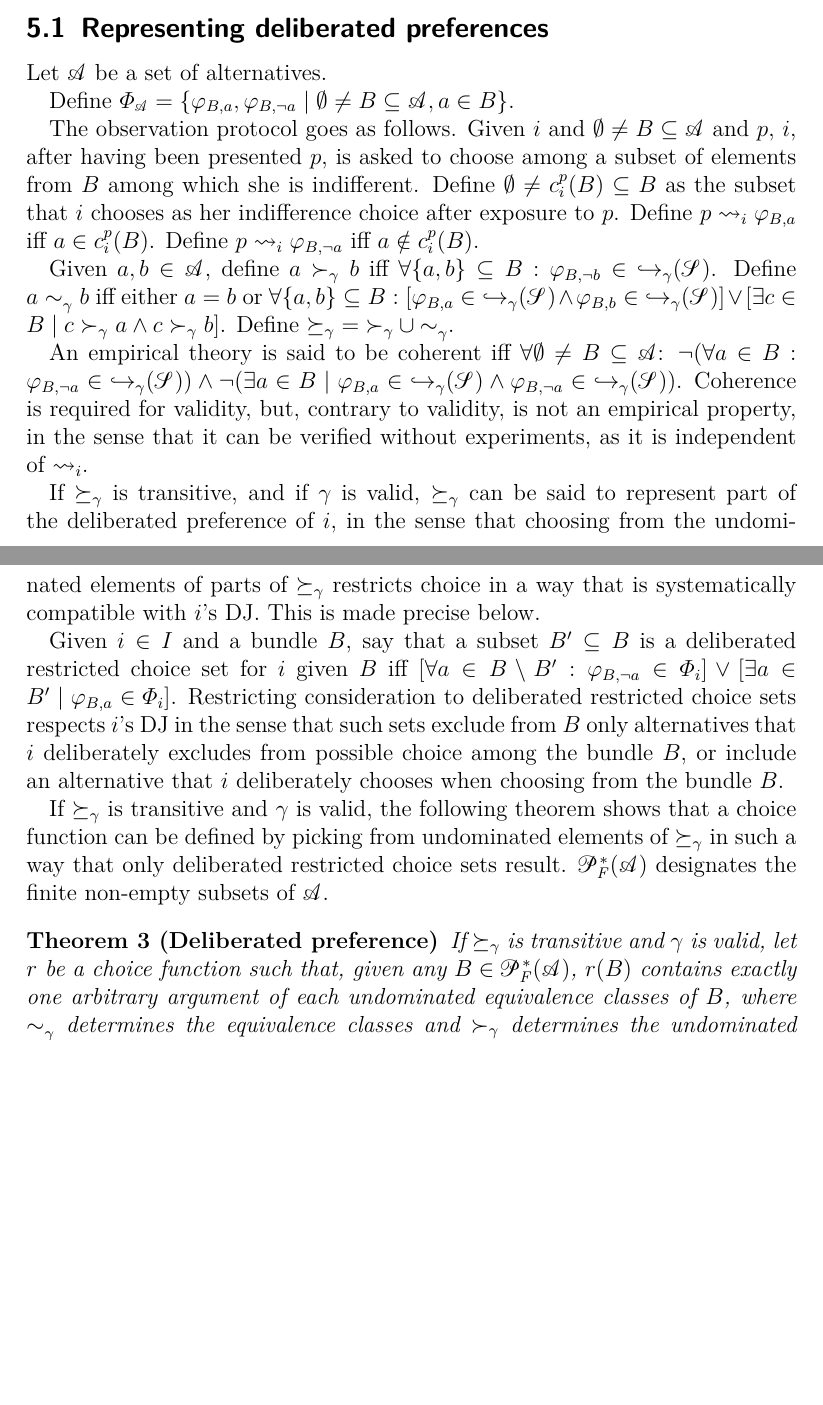
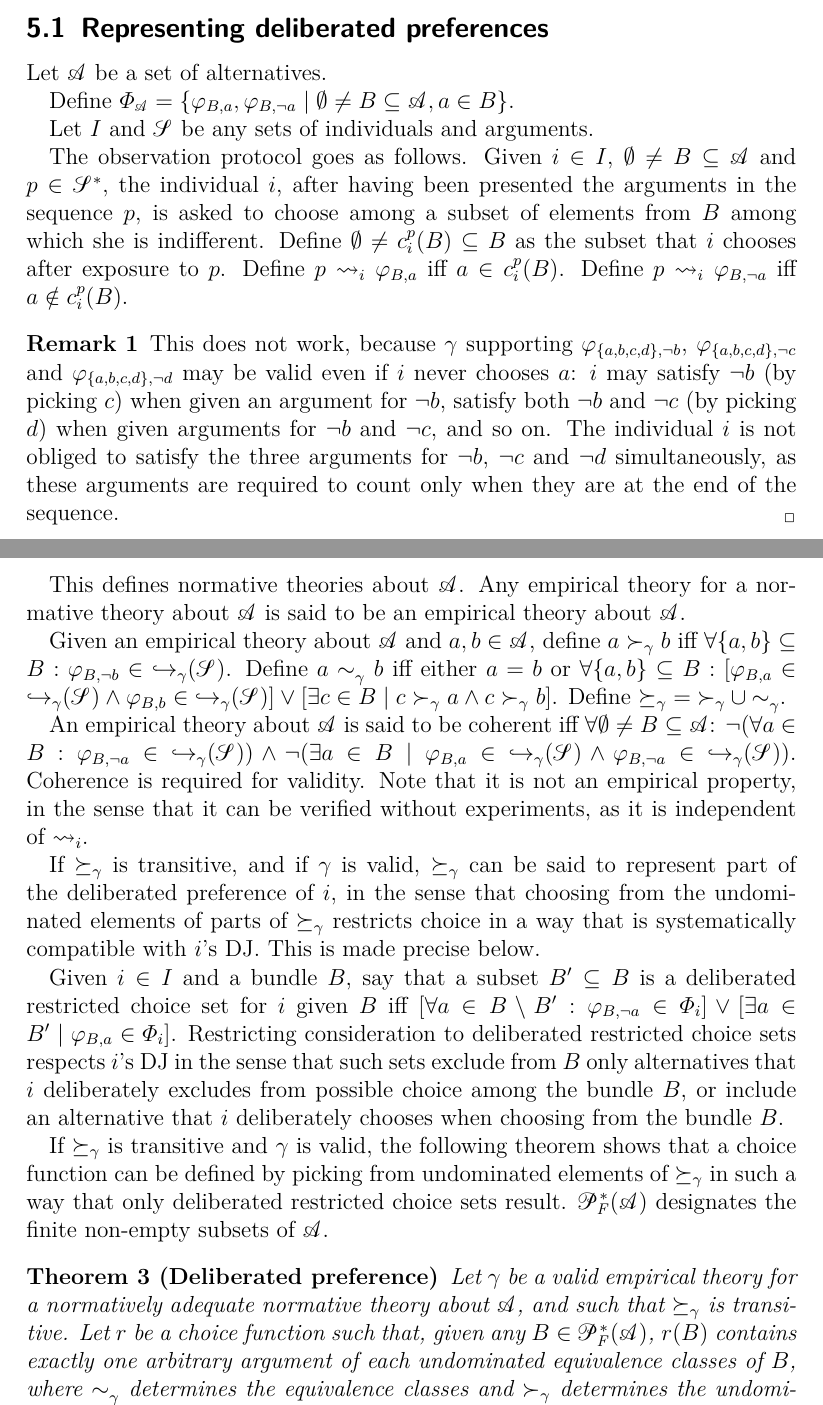
Before and after one commit to oliviercailloux/simple-models-dp, a LaTeX paper (simple.tex): two parts of pages 19 and 20 of 39, joined at a grey line, cut so that both start at the same text, the shorter picture padded with empty space. Compiled offline with pdfLaTeX.

Commit message:
Minor changes, and a remark about the failure of this representation of DP

```diff
--- a/simple.tex
+++ b/simple.tex
@@ -442,15 +442,23 @@ Let $\allalts$ be a set of alternatives.
 
 Define $\Phi_\allalts = \set{\phi_{B, a}, \phi_{B, ¬a} \suchthat \emptyset ≠ B \subseteq \allalts, a \in B}$.
 
-The observation protocol goes as follows. Given $i$ and $\emptyset ≠ B \subseteq \allalts$ and $\hist$, $i$, after having been presented $\hist$, is asked to choose among a subset of elements from $B$ among which she is indifferent. Define $\emptyset ≠ c^\hist_i(B) \subseteq B$ as the subset that $i$ chooses as her indifference choice after exposure to $\hist$.
+Let $I$ and $\allargs$ be any sets of individuals and arguments.
+
+The observation protocol goes as follows. Given $i \in I$, $\emptyset ≠ B \subseteq \allalts$ and $\hist \in \allhist$, the individual $i$, after having been presented the arguments in the sequence $\hist$, is asked to choose among a subset of elements from $B$ among which she is indifferent. Define $\emptyset ≠ c^\hist_i(B) \subseteq B$ as the subset that $i$ chooses after exposure to $\hist$.
 Define $\hist \ileadsto \phi_{B, a}$ iff $a \in c^\hist_i(B)$.
 Define $\hist \ileadsto \phi_{B, ¬a}$ iff $a \notin c^\hist_i(B)$.
 
-Given $a, b \in \allalts$, define $a \gpst b$ iff $\forall \set{a, b} \subseteq B: \phi_{B, ¬b} \in \gPhi$.
+\begin{remark}
+	This does not work, because $\gamma$ supporting $\phi_{\set{a, b, c, d}, ¬b}$, $\phi_{\set{a, b, c, d}, ¬c}$ and $\phi_{\set{a, b, c, d}, ¬d}$ may be valid even if $i$ never chooses $a$: $i$ may satisfy $¬b$ (by picking $c$) when given an argument for $¬b$, satisfy both $¬b$ and $¬c$ (by picking $d$) when given arguments for $¬b$ and $¬c$, and so on. The individual $i$ is not obliged to satisfy the three arguments for $¬b$, $¬c$ and $¬d$ simultaneously, as these arguments are required to count only when they are at the end of the sequence.
+\end{remark}
+
+This defines normative theories about $\allalts$. Any empirical theory for a normative theory about $\allalts$ is said to be an empirical theory about $\allalts$.
+
+Given an empirical theory about $\allalts$ and $a, b \in \allalts$, define $a \gpst b$ iff $\forall \set{a, b} \subseteq B: \phi_{B, ¬b} \in \gPhi$.
 Define $a \gind b$ iff either $a = b$ or $\forall \set{a, b} \subseteq B: [\phi_{B, a} \in \gPhi \land \phi_{B, b} \in \gPhi] \lor [\exists c \in B \suchthat c \gpst a \land c \gpst b]$.
 Define ${\gpeq} = {\gpst} \cup {\gind}$.
 
-An empirical theory is said to be coherent iff $\forall \emptyset ≠ B \subseteq \allalts$: $¬(\forall a \in B: \phi_{B, ¬a} \in \gPhi) \land ¬(\exists a \in B \suchthat \phi_{B, a} \in \gPhi \land \phi_{B, ¬a} \in \gPhi)$. Coherence is required for validity, but, contrary to validity, is not an empirical property, in the sense that it can be verified without experiments, as it is independent of $\ileadsto$.
+An empirical theory about $\allalts$ is said to be coherent iff $\forall \emptyset ≠ B \subseteq \allalts$: $¬(\forall a \in B: \phi_{B, ¬a} \in \gPhi) \land ¬(\exists a \in B \suchthat \phi_{B, a} \in \gPhi \land \phi_{B, ¬a} \in \gPhi)$. Coherence is required for validity. Note that it is not an empirical property, in the sense that it can be verified without experiments, as it is independent of $\ileadsto$.
 
 If $\gpeq$ is transitive, and if $\gamma$ is valid, $\gpeq$ can be said to represent part of the deliberated preference of $i$, in the sense that choosing from the undominated elements of parts of $\gpeq$ restricts choice in a way that is systematically compatible with $i$’s \ac{DJ}. This is made precise below.
 
@@ -460,7 +468,7 @@ If $\gpeq$ is transitive and $\gamma$ is valid, the following theorem shows that
 
 \begin{theorem}[Deliberated preference]
 	\label{th:dp}
-	If $\gpeq$ is transitive and $\gamma$ is valid, let $r$ be a choice function such that, given any $B \in \powersetz[\mathit{F}]{\allalts}$, $r(B)$ contains exactly one arbitrary argument of each undominated equivalence classes of $B$, where $\gind$ determines the equivalence classes and $\gpst$ determines the undominated elements. Then, $\forall B \in \powersetz[\mathit{F}]{\allalts}$, $r(B)$ is a deliberated restricted choice set for $i$ given $B$.
+	Let $\gamma$ be a valid empirical theory for a normatively adequate normative theory about $\allalts$, and such that $\gpeq$ is transitive. Let $r$ be a choice function such that, given any $B \in \powersetz[\mathit{F}]{\allalts}$, $r(B)$ contains exactly one arbitrary argument of each undominated equivalence classes of $B$, where $\gind$ determines the equivalence classes and $\gpst$ determines the undominated elements. Then, $\forall B \in \powersetz[\mathit{F}]{\allalts}$, $r(B)$ is a deliberated restricted choice set for $i$ given $B$.
 \end{theorem}
 \begin{proof}
 	Observe that under these hypothesis, $\gpeq$ is a transitive, reflexive binary relation on $\allalts$, $\gpst$ is its asymmetric part and $\gind$ is its symmetric part. That $\gpst$ is asymmetric follows from coherence, which requires, considering $B = \set{a, b}$, that $\phi_{B, ¬a} \notin \gPhi$ or $\phi_{B, ¬b} \notin \gPhi$ (hence $b \ngpst a$ or $a \ngpst b$). Coherence itself follows from validity.
```
Also changed, not shown: simple.bib (+8 -0 lines), simple.tex (16 more changed lines).
